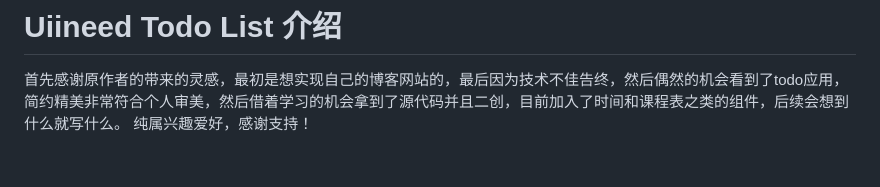
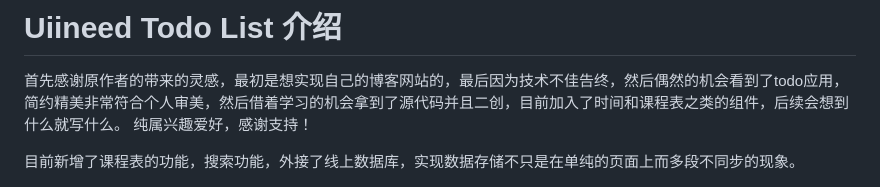
Before and after one commit to aixin0124/Todo, a Markdown page: README.md, the part around the change. GitHub-like rendering; blank space fills up the shorter version.

```diff
--- a/README.md
+++ b/README.md
@@ -2,6 +2,8 @@
 
 首先感谢原作者的带来的灵感，最初是想实现自己的博客网站的，最后因为技术不佳告终，然后偶然的机会看到了todo应用，简约精美非常符合个人审美，然后借着学习的机会拿到了源代码并且二创，目前加入了时间和课程表之类的组件，后续会想到什么就写什么。
 纯属兴趣爱好，感谢支持！
+
+目前新增了课程表的功能，搜索功能，外接了线上数据库，实现数据存储不只是在单纯的页面上而多段不同步的现象。
 
 <img src="public/img/ricocc/v1.0.jpg" alt="ricocc-wechat" width="640" height="auto" style="border-radius:12px;display:inline-block;margin:12px;">
 
```
